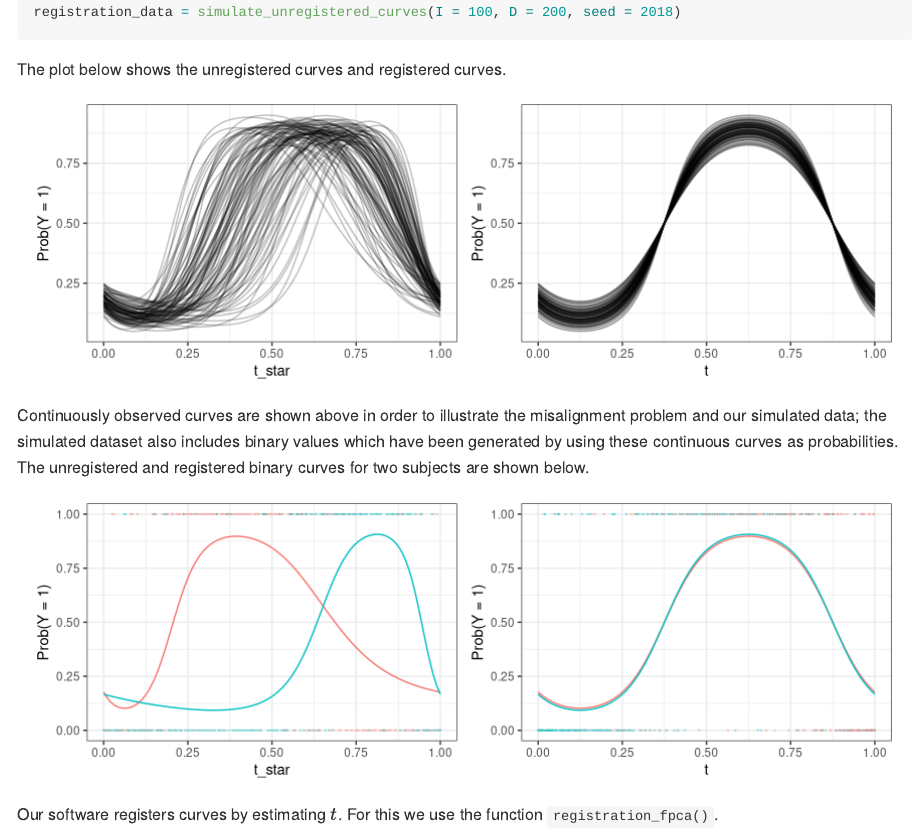
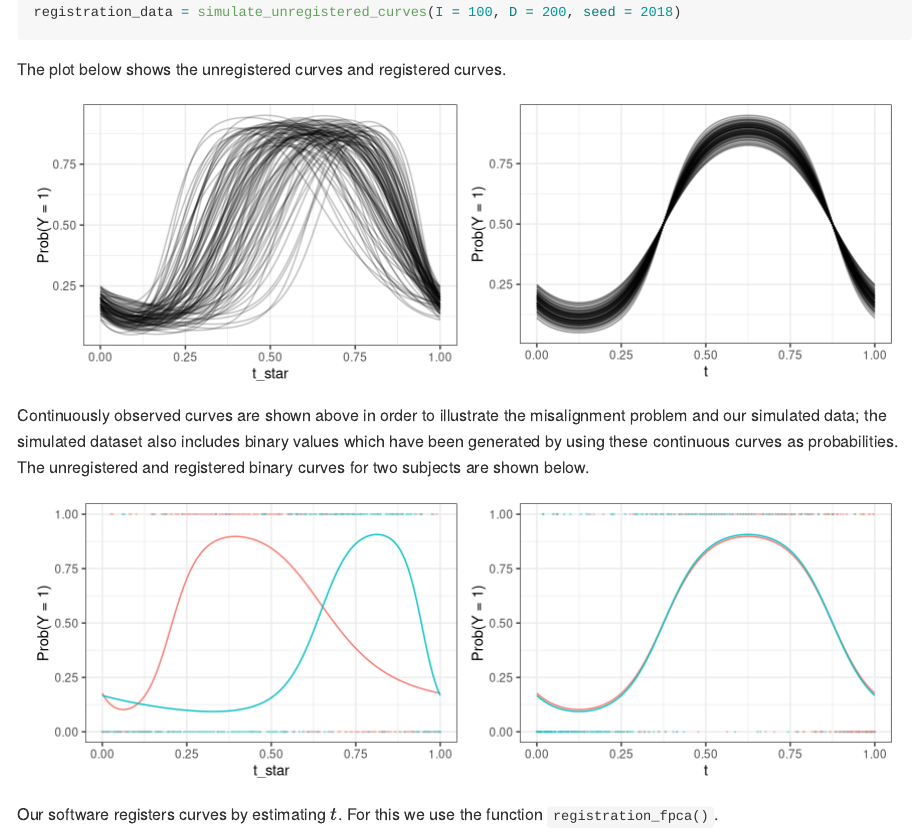
Before and after one commit to julia-wrobel/registr, an R Markdown document (README.Rmd): the page in a window 1100 px wide, from 1730 px down. Rendered offline with R 4.5, knitr and Pandoc, with nearby package versions; some code elsewhere in the file could not run offline; badge pictures from the web are left out; common packages that the code uses without loading them are loaded.

Commit message:
got rid of the 'gridExtra' dependency by using 'cowplot' instead in the readme

````diff
--- a/README.Rmd
+++ b/README.Rmd
@@ -92,7 +92,7 @@ The plot below shows the unregistered curves and registered curves.
 
 ```{r plot_sim_data, fig.align='center', fig.height=3, fig.width=9}
 library(tidyverse)
-library(gridExtra)
+library(cowplot)
 
 unreg = ggplot(registration_data, aes(x = index, y = boot::inv.logit(latent_mean),
 																			group = id)) +
@@ -105,8 +105,7 @@ reg = ggplot(registration_data, aes(x = t, y = boot::inv.logit(latent_mean),
 	geom_path(alpha = .25) + theme_bw() +
 	labs(x = "t", y = "Prob(Y = 1)")
 
-grid.arrange(unreg, reg, ncol = 2)
-
+cowplot::plot_grid(unreg, reg, ncol = 2)
 ```
 
 
@@ -129,7 +128,7 @@ reg = ggplot(sub_data, aes(x = t, y = boot::inv.logit(latent_mean),
 	geom_point(aes(y = value), alpha = 0.25, size = 0.25) +
 	labs(x = "t", y = "Prob(Y = 1)")
 
-grid.arrange(unreg, reg, ncol = 2)
+cowplot::plot_grid(unreg, reg, ncol = 2)
 ```
 
 Our software registers curves by estimating $t$. For this we use the function `registration_fpca()`.
````
Also changed, not shown: README.Rmd (2 more changed lines), 1 other file.
